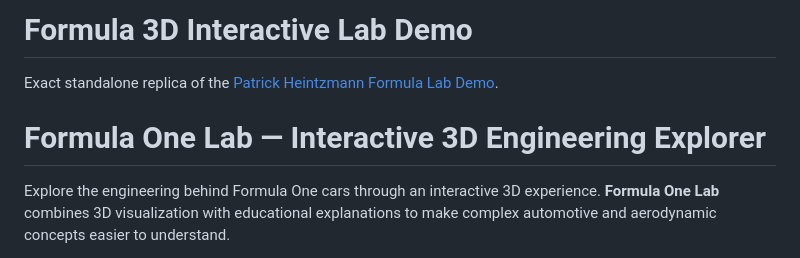
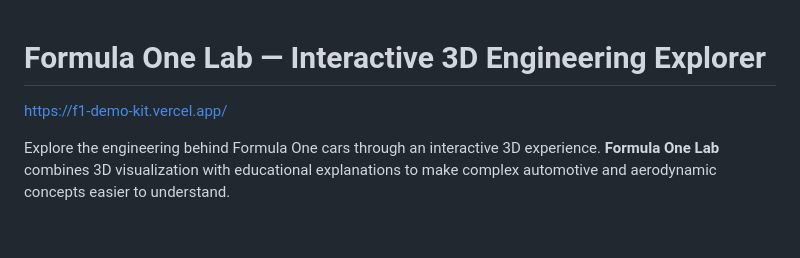
Before and after one commit to Nishka2111/f1-demo-kit, a Markdown page: README.md, the part around the change. Rendered like a GitHub page; blank space fills up the shorter version.

```diff
--- a/README.md
+++ b/README.md
@@ -1,8 +1,7 @@
-# Formula 3D Interactive Lab Demo
-
-Exact standalone replica of the [Patrick Heintzmann Formula Lab Demo](https://lab.patrickheintzmann.com/demo/demoFormula).
 
 # Formula One Lab — Interactive 3D Engineering Explorer
+
+https://f1-demo-kit.vercel.app/
 
 Explore the engineering behind Formula One cars through an interactive 3D experience. **Formula One Lab** combines 3D visualization with educational explanations to make complex automotive and aerodynamic concepts easier to understand.
 
```
